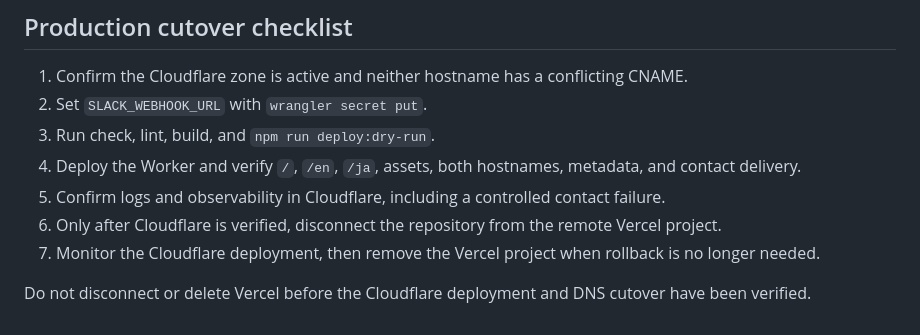
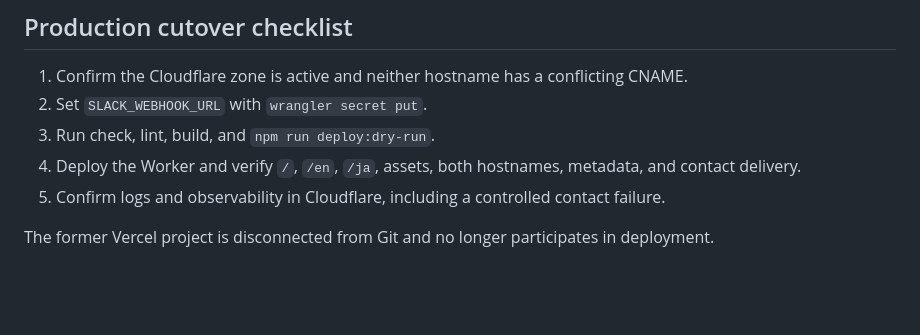
Before and after one commit to cauchye/cauchye.com, a Markdown page: README.md, the part around the change. Drawn GitHub-style; blank space fills up the shorter version.

Commit message:
Remove obsolete Vercel migration notes
Document that Vercel is disconnected now that Cloudflare owns production deployment.

Co-authored-by: Copilot App <223556219+Copilot@users.noreply.github.com>

```diff
--- a/README.md
+++ b/README.md
@@ -86,10 +86,5 @@ The Slack webhook remains a Cloudflare Worker secret and is not passed through G
 4. Deploy the Worker and verify `/`, `/en`, `/ja`, assets, both hostnames, metadata, and
    contact delivery.
 5. Confirm logs and observability in Cloudflare, including a controlled contact failure.
-6. Only after Cloudflare is verified, disconnect the repository from the remote Vercel
-   project.
-7. Monitor the Cloudflare deployment, then remove the Vercel project when rollback is no
-   longer needed.
 
-Do not disconnect or delete Vercel before the Cloudflare deployment and DNS cutover have
-been verified.
+The former Vercel project is disconnected from Git and no longer participates in deployment.
```
